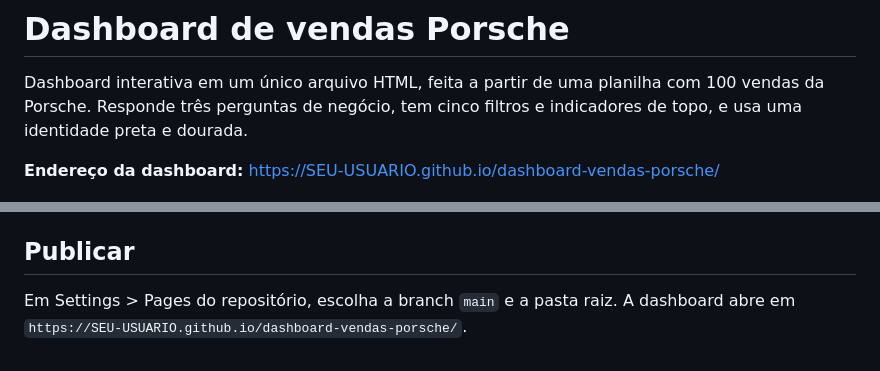
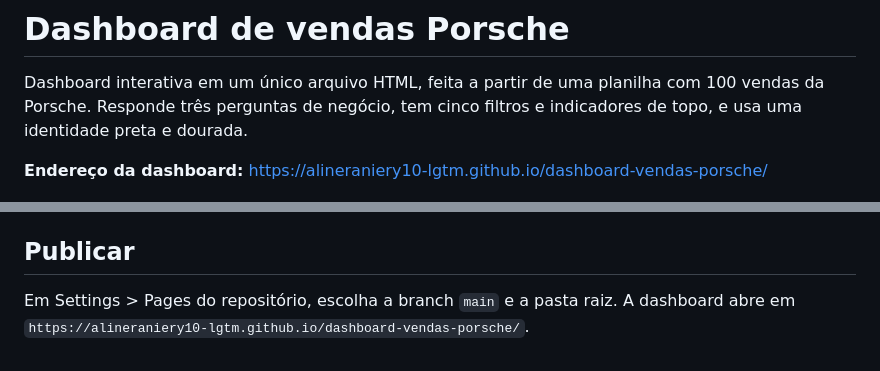
Before and after one commit to alineraniery10-lgtm/dashboard_-porche_sales, a Markdown page: README.md, 2 parts joined by grey strips. Drawn GitHub-style.

Commit message:
Fix https://alineraniery10-lgtm.github.io/dashboard-vendas-porsche/dashboard URL in README
Updated the dashboard link in the README to the correct URL.

```diff
--- a/README.md
+++ b/README.md
@@ -2,7 +2,7 @@
 
 Dashboard interativa em um único arquivo HTML, feita a partir de uma planilha com 100 vendas da Porsche. Responde três perguntas de negócio, tem cinco filtros e indicadores de topo, e usa uma identidade preta e dourada.
 
-**Endereço da dashboard:** https://SEU-USUARIO.github.io/dashboard-vendas-porsche/
+**Endereço da dashboard:** https://alineraniery10-lgtm.github.io/dashboard-vendas-porsche/
 
 ![Dashboard completa](prints/dashboard.png)
 
@@ -86,4 +86,4 @@ Aprendizado: a ferramenta acerta a parte mecânica (somar, filtrar), mas defini
 
 ## Publicar
 
-Em Settings > Pages do repositório, escolha a branch `main` e a pasta raiz. A dashboard abre em `https://SEU-USUARIO.github.io/dashboard-vendas-porsche/`.
+Em Settings > Pages do repositório, escolha a branch `main` e a pasta raiz. A dashboard abre em `https://alineraniery10-lgtm.github.io/dashboard-vendas-porsche/`.
```
